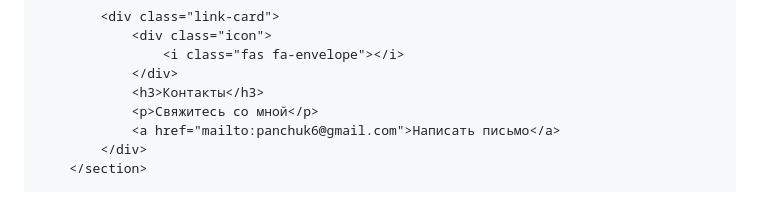
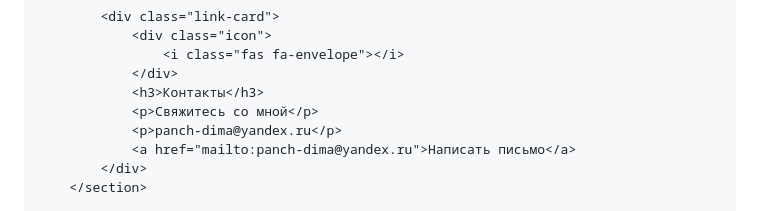
Before and after one commit to PanchukDima/PanchukDima.github.io, a Markdown page: README.md, the part around the change printed below. GitHub-like rendering.

```diff
--- a/README.md
+++ b/README.md
@@ -193,7 +202,8 @@
                 </div>
                 <h3>Контакты</h3>
                 <p>Свяжитесь со мной</p>
-                <a href="mailto:panchuk6@gmail.com">Написать письмо</a>
+                <p>panch-dima@yandex.ru</p>
+                <a href="mailto:panch-dima@yandex.ru">Написать письмо</a>
             </div>
         </section>
 
```
Also changed, not shown: other parts of README.md (+11 -2 lines).
